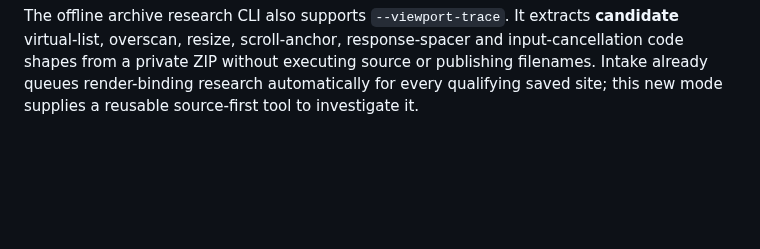
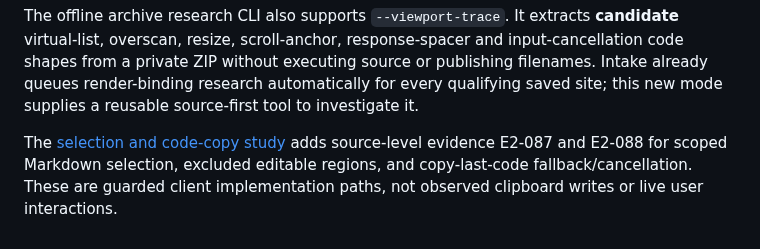
Before and after one commit to sguzman/viewsource, a Markdown page: README.md, the part around the change. GitHub-like rendering; blank space fills up the shorter version.

Commit message:
Render sanitized selected-text and code-copy source traces with regression checks

```diff
--- a/README.md
+++ b/README.md
@@ -134,3 +134,5 @@ response-spacer and input-cancellation code shapes from a private ZIP
 without executing source or publishing filenames. Intake already queues
 render-binding research automatically for every qualifying saved site;
 this new mode supplies a reusable source-first tool to investigate it.
+
+The [selection and code-copy study](specimens/chatgpt-com/v0002/chat_selection_copy_trace.json) adds source-level evidence E2-087 and E2-088 for scoped Markdown selection, excluded editable regions, and copy-last-code fallback/cancellation. These are guarded client implementation paths, not observed clipboard writes or live user interactions.
```
